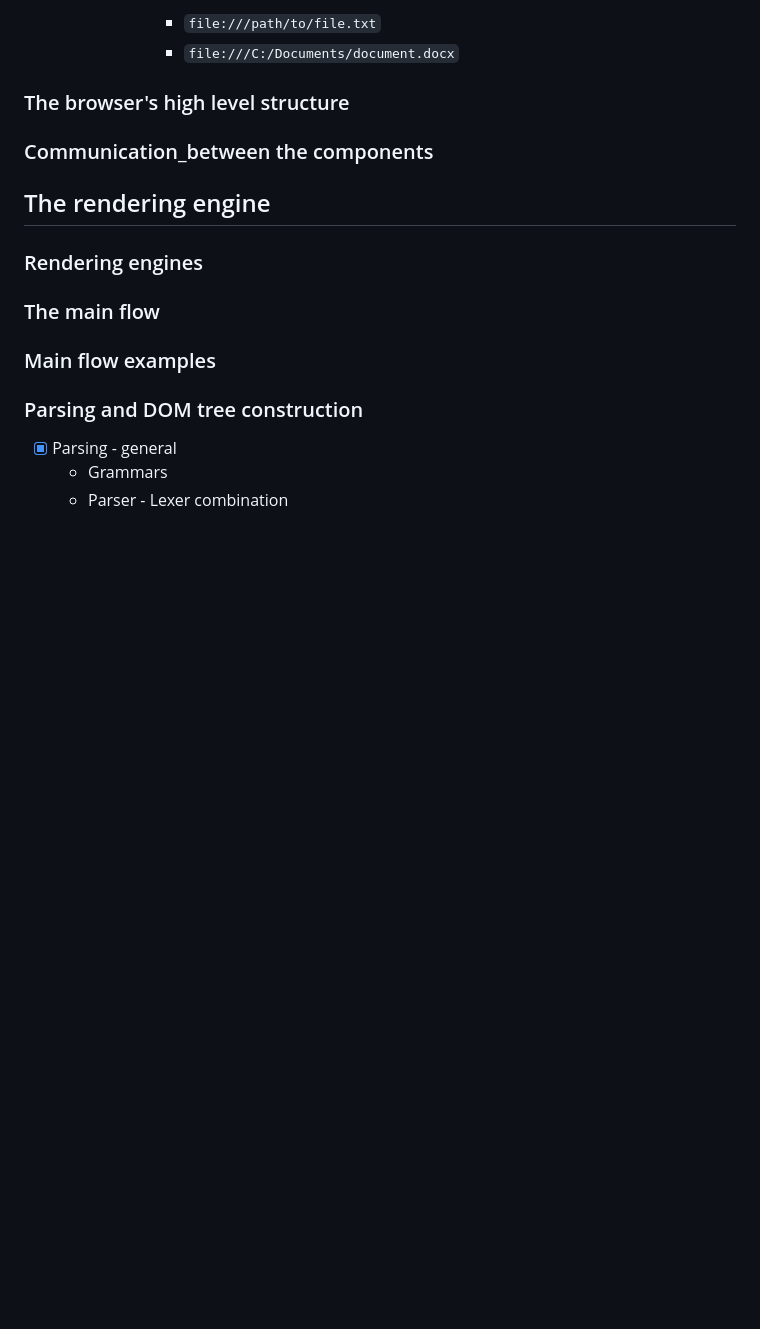
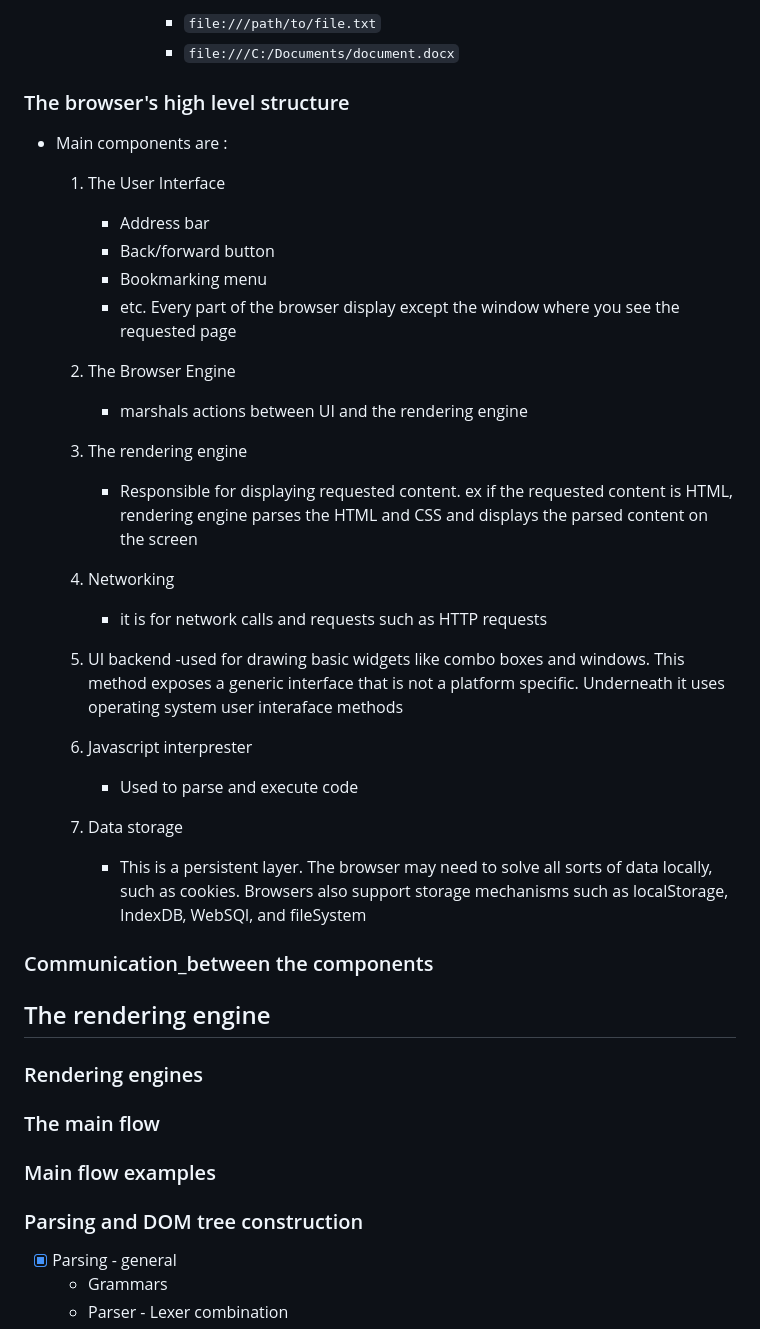
Before and after one commit to tidalu/Browser, a Markdown page: How Browsers Work Behind the scenes of modern web browsers/browser.md, the part around the change. Rendered like a GitHub page; blank space fills up the shorter version.

Commit message:
The browser's high level structure

```diff
--- a/How Browsers Work Behind the scenes of modern web browsers/browser.md
+++ b/How Browsers Work Behind the scenes of modern web browsers/browser.md
@@ -184,6 +184,37 @@
 
 ### The browser's high level structure
 
+- Main components are :
+
+  1. The User Interface
+
+     - Address bar
+     - Back/forward button
+     - Bookmarking menu
+     - etc. Every part of the browser display except the window where you see the requested page
+
+  2. The Browser Engine
+
+     - marshals actions between UI and the rendering engine
+
+  3. The rendering engine
+
+     - Responsible for displaying requested content. ex if the requested content is HTML, rendering engine parses the HTML and CSS and displays the parsed content on the screen
+
+  4. Networking
+
+     - it is for network calls and requests such as HTTP requests
+
+  5. UI backend
+     -used for drawing basic widgets like combo boxes and windows. This method exposes a generic interface that is not a platform specific. Underneath it uses operating system user interaface methods
+
+  6. Javascript interprester
+
+     - Used to parse and execute code
+
+  7. Data storage
+     - This is a persistent layer. The browser may need to solve all sorts of data locally, such as cookies. Browsers also support storage mechanisms such as localStorage, IndexDB, WebSQl, and fileSystem
+
 ### Communication_between the components
 
 ## The rendering engine
```
